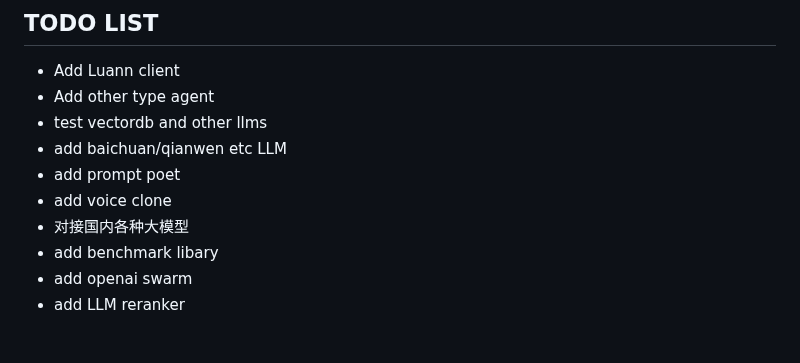
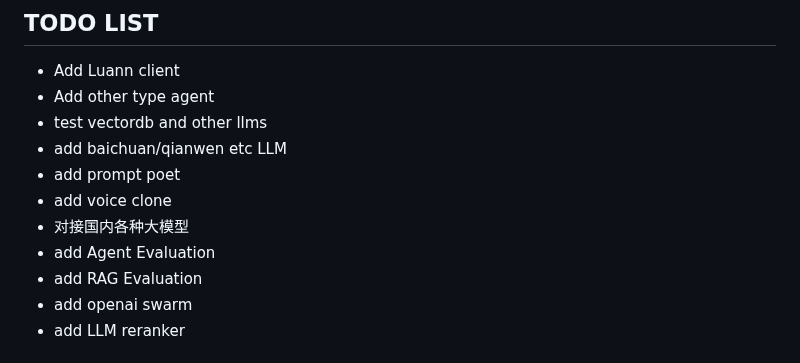
Before and after one commit to PirateforFreedom/TypeAgent, a Markdown page: README.md, the part around the change. GitHub-like rendering.

```diff
--- a/README.md
+++ b/README.md
@@ -91,7 +91,8 @@ As you can see, typeagent will intelligently change the memory
 - add prompt poet
 - add voice clone
 - 对接国内各种大模型
-- add benchmark libary
+- add Agent Evaluation
+- add RAG Evaluation
 - add openai swarm
 - add LLM reranker
 
```
